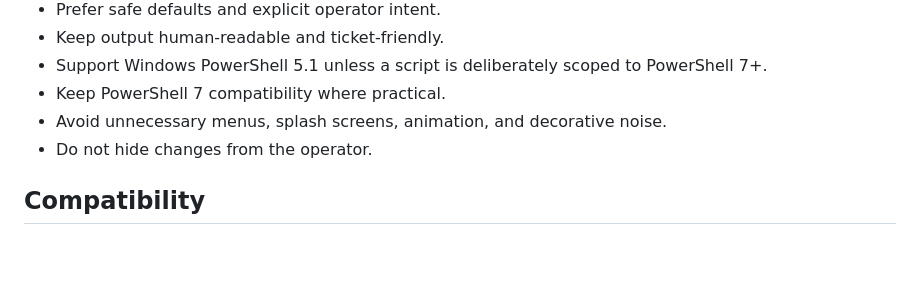
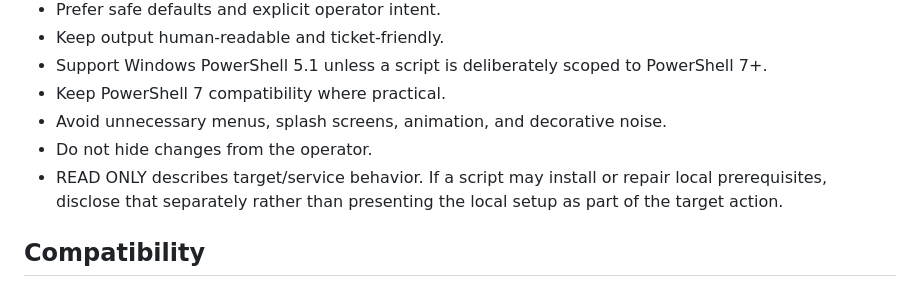
Before and after one commit to Grimmieeee/pwsh-operations-catalog, a Markdown page: tools/powershell-standards.md, the part around the change. GitHub-like rendering; blank space fills up the shorter version.

Commit message:
Document public signature and read-only boundaries

```diff
--- a/tools/powershell-standards.md
+++ b/tools/powershell-standards.md
@@ -12,6 +12,7 @@ A practical baseline for interactive PowerShell tools in FIELD // KIT.
 - Keep PowerShell 7 compatibility where practical.
 - Avoid unnecessary menus, splash screens, animation, and decorative noise.
 - Do not hide changes from the operator.
+- READ ONLY describes target/service behavior. If a script may install or repair local prerequisites, disclose that separately rather than presenting the local setup as part of the target action.
 
 ## Compatibility
 
```
